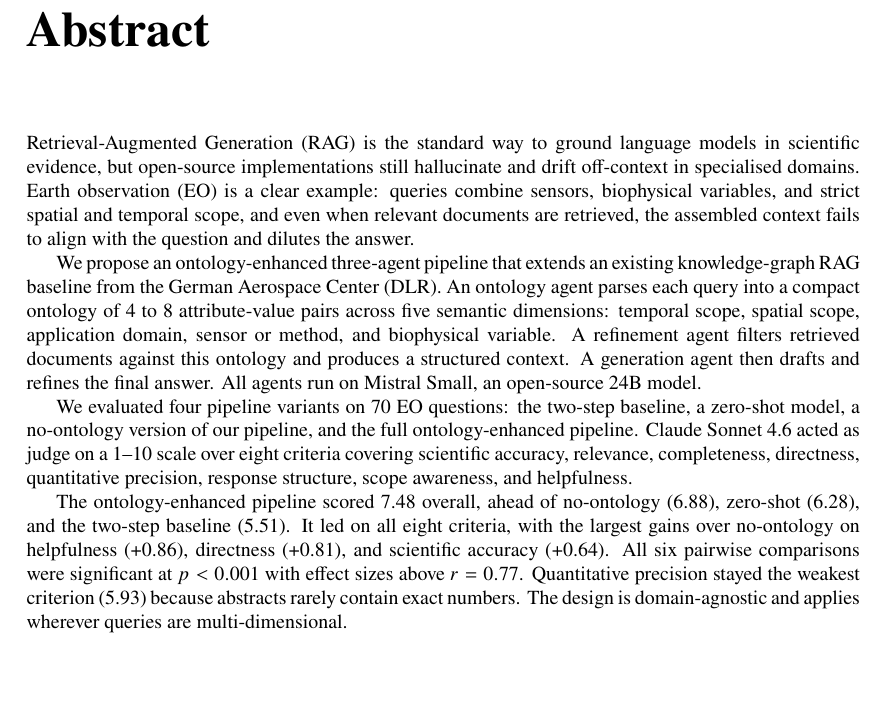
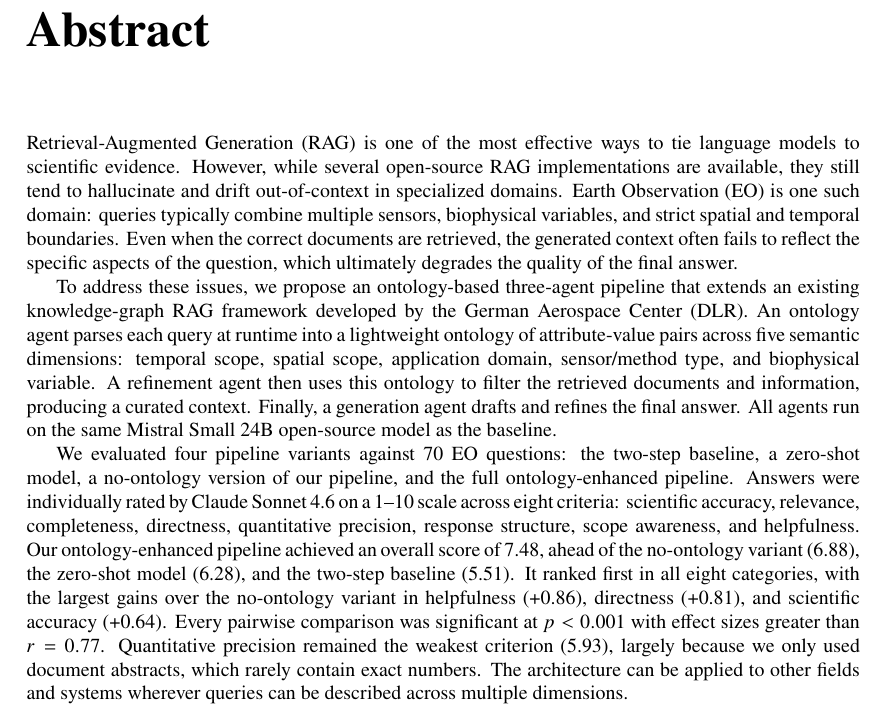
Before and after one commit to pjpauwelyn/thesis-2026, a LaTeX thesis (bscthesis.tex, which reads abstract.tex): part of page 2 of 68, cut so that both start at the same text, the shorter picture padded with empty space. Compiled offline with pdfLaTeX.

Commit message:
Updates from Overleaf

```diff
--- a/abstract.tex
+++ b/abstract.tex
@@ -1,10 +1,8 @@
 \chapter*{Abstract}
 \addcontentsline{toc}{chapter}{Abstract}
 
-Retrieval-Augmented Generation (RAG) is the standard way to ground language models in scientific evidence, but open-source implementations still hallucinate and drift off-context in specialised domains. Earth observation (EO) is a clear example: queries combine sensors, biophysical variables, and strict spatial and temporal scope, and even when relevant documents are retrieved, the assembled context fails to align with the question and dilutes the answer.
+Retrieval-Augmented Generation (RAG) is one of the most effective ways to tie language models to scientific evidence. However, while several open-source RAG implementations are available, they still tend to hallucinate and drift out-of-context in specialized domains. Earth Observation (EO) is one such domain: queries typically combine multiple sensors, biophysical variables, and strict spatial and temporal boundaries. Even when the correct documents are retrieved, the generated context often fails to reflect the specific aspects of the question, which ultimately degrades the quality of the final answer.
 
-We propose an ontology-enhanced three-agent pipeline that extends an existing knowledge-graph RAG baseline from the German Aerospace Center (DLR). An ontology agent parses each query into a compact ontology of 4 to 8 attribute-value pairs across five semantic dimensions: temporal scope, spatial scope, application domain, sensor or method, and biophysical variable. A refinement agent filters retrieved documents against this ontology and produces a structured context. A generation agent then drafts and refines the final answer. All agents run on Mistral Small, an open-source 24B model.
+To address these issues, we propose an ontology-based three-agent pipeline that extends an existing knowledge-graph RAG framework developed by the German Aerospace Center (DLR). An ontology agent parses each query at runtime into a lightweight ontology of attribute-value pairs across five semantic dimensions: temporal scope, spatial scope, application domain, sensor/method type, and biophysical variable. A refinement agent then uses this ontology to filter the retrieved documents and information, producing a curated context. Finally, a generation agent drafts and refines the final answer. All agents run on the same Mistral Small 24B open-source model as the baseline.
 
-We evaluated four pipeline variants on 70~EO questions: the two-step baseline, a zero-shot model, a no-ontology version of our pipeline, and the full ontology-enhanced pipeline. Claude Sonnet~4.6 acted as judge on a 1--10 scale over eight criteria covering scientific accuracy, relevance, completeness, directness, quantitative precision, response structure, scope awareness, and helpfulness.
-
-The ontology-enhanced pipeline scored 7.48 overall, ahead of no-ontology (6.88), zero-shot (6.28), and the two-step baseline (5.51). It led on all eight criteria, with the largest gains over no-ontology on helpfulness (+0.86), directness (+0.81), and scientific accuracy (+0.64). All six pairwise comparisons were significant at $p < 0.001$ with effect sizes above $r = 0.77$. Quantitative precision stayed the weakest criterion (5.93) because abstracts rarely contain exact numbers. The design is domain-agnostic and applies wherever queries are multi-dimensional.
+We evaluated four pipeline variants against 70 EO questions: the two-step baseline, a zero-shot model, a no-ontology version of our pipeline, and the full ontology-enhanced pipeline. Answers were individually rated by Claude Sonnet 4.6 on a 1--10 scale across eight criteria: scientific accuracy, relevance, completeness, directness, quantitative precision, response structure, scope awareness, and helpfulness. Our ontology-enhanced pipeline achieved an overall score of 7.48, ahead of the no-ontology variant (6.88), the zero-shot model (6.28), and the two-step baseline (5.51). It ranked first in all eight categories, with the largest gains over the no-ontology variant in helpfulness (+0.86), directness (+0.81), and scientific accuracy (+0.64). Every pairwise comparison was significant at $p<0.001$ with effect sizes greater than $r=0.77$. Quantitative precision remained the weakest criterion (5.93), largely because we only used document abstracts, which rarely contain exact numbers. The architecture can be applied to other fields and systems wherever queries can be described across multiple dimensions.
```
